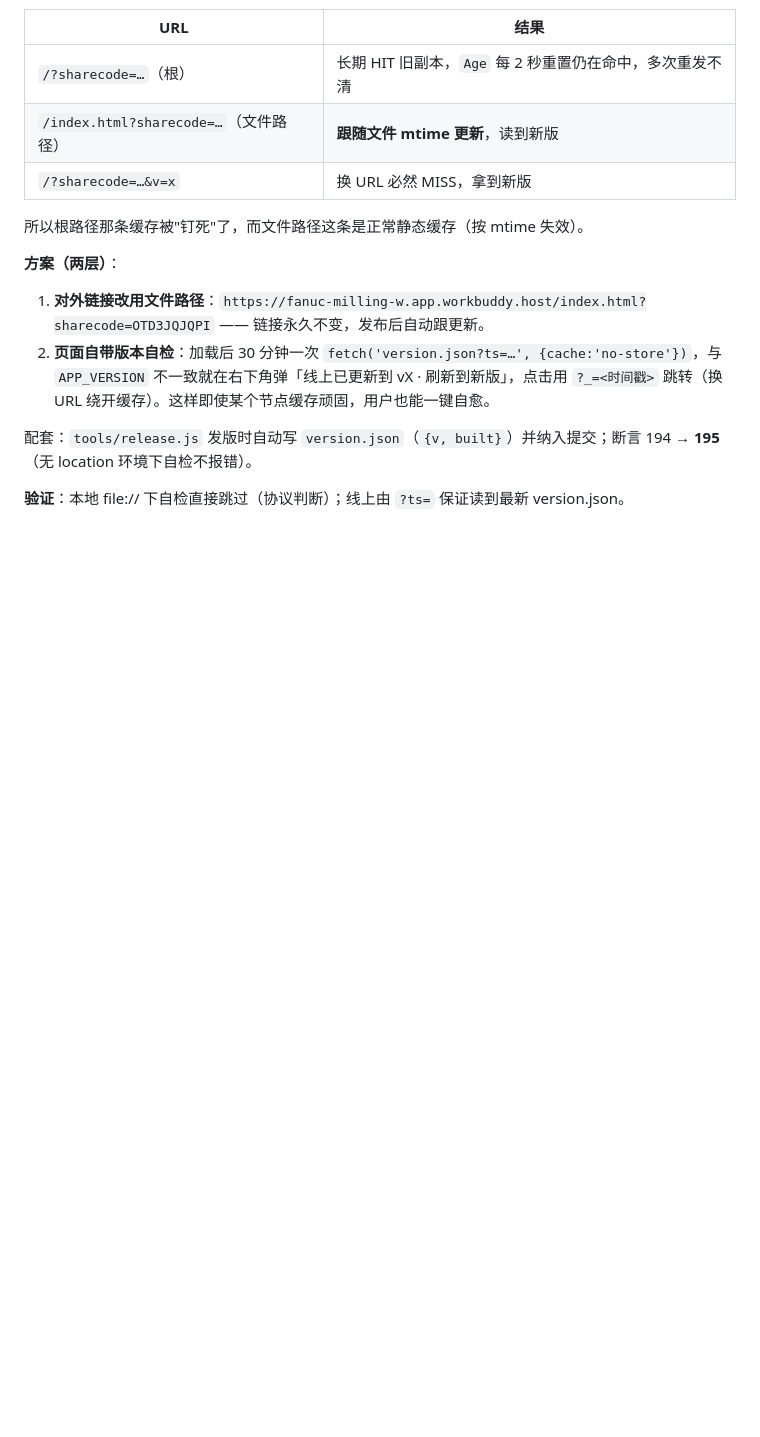
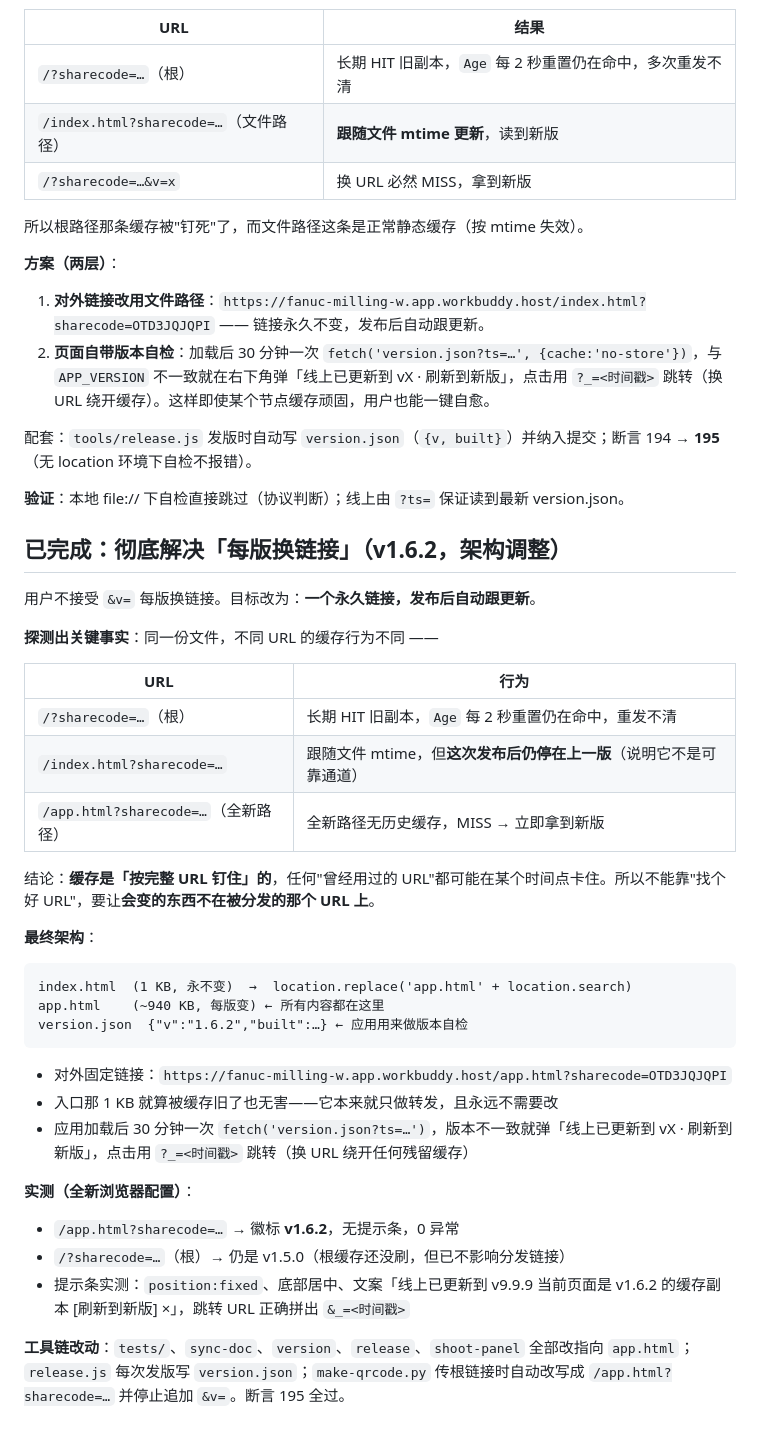
Before and after one commit to jfsite/fanc-milling-assistant, a Markdown page: docs/history/2026-10-24.md, the part around the change. GitHub-like rendering; blank space fills up the shorter version.

Commit message:
docs: 记录稳定链接方案与线上实测（v1.6.2）

````diff
--- a/docs/history/2026-10-24.md
+++ b/docs/history/2026-10-24.md
@@ -103,3 +103,36 @@
 配套：`tools/release.js` 发版时自动写 `version.json`（`{v, built}`）并纳入提交；断言 194 → **195**（无 location 环境下自检不报错）。
 
 **验证**：本地 file:// 下自检直接跳过（协议判断）；线上由 `?ts=` 保证读到最新 version.json。
+
+## 已完成：彻底解决「每版换链接」（v1.6.2，架构调整）
+
+用户不接受 `&v=` 每版换链接。目标改为：**一个永久链接，发布后自动跟更新**。
+
+**探测出关键事实**：同一份文件，不同 URL 的缓存行为不同 ——
+
+| URL | 行为 |
+|---|---|
+| `/?sharecode=…`（根） | 长期 HIT 旧副本，`Age` 每 2 秒重置仍在命中，重发不清 |
+| `/index.html?sharecode=…` | 跟随文件 mtime，但**这次发布后仍停在上一版**（说明它不是可靠通道） |
+| `/app.html?sharecode=…`（全新路径） | 全新路径无历史缓存，MISS → 立即拿到新版 |
+
+结论：**缓存是「按完整 URL 钉住」的**，任何"曾经用过的 URL"都可能在某个时间点卡住。所以不能靠"找个好 URL"，要让**会变的东西不在被分发的那个 URL 上**。
+
+**最终架构**：
+
+```
+index.html  (1 KB, 永不变)  →  location.replace('app.html' + location.search)
+app.html    (~940 KB, 每版变) ← 所有内容都在这里
+version.json  {"v":"1.6.2","built":…} ← 应用用来做版本自检
+```
+
+- 对外固定链接：`https://fanuc-milling-w.app.workbuddy.host/app.html?sharecode=OTD3JQJQPI`
+- 入口那 1 KB 就算被缓存旧了也无害——它本来就只做转发，且永远不需要改
+- 应用加载后 30 分钟一次 `fetch('version.json?ts=…')`，版本不一致就弹「线上已更新到 vX · 刷新到新版」，点击用 `?_=<时间戳>` 跳转（换 URL 绕开任何残留缓存）
+
+**实测（全新浏览器配置）**：
+- `/app.html?sharecode=…` → 徽标 **v1.6.2**，无提示条，0 异常
+- `/?sharecode=…`（根）→ 仍是 v1.5.0（根缓存还没刷，但已不影响分发链接）
+- 提示条实测：`position:fixed`、底部居中、文案「线上已更新到 v9.9.9 当前页面是 v1.6.2 的缓存副本 [刷新到新版] ×」，跳转 URL 正确拼出 `&_=<时间戳>`
+
+**工具链改动**：`tests/`、`sync-doc`、`version`、`release`、`shoot-panel` 全部改指向 `app.html`；`release.js` 每次发版写 `version.json`；`make-qrcode.py` 传根链接时自动改写成 `/app.html?sharecode=…` 并停止追加 `&v=`。断言 195 全过。
````
Also changed, not shown: qrcode.png.
